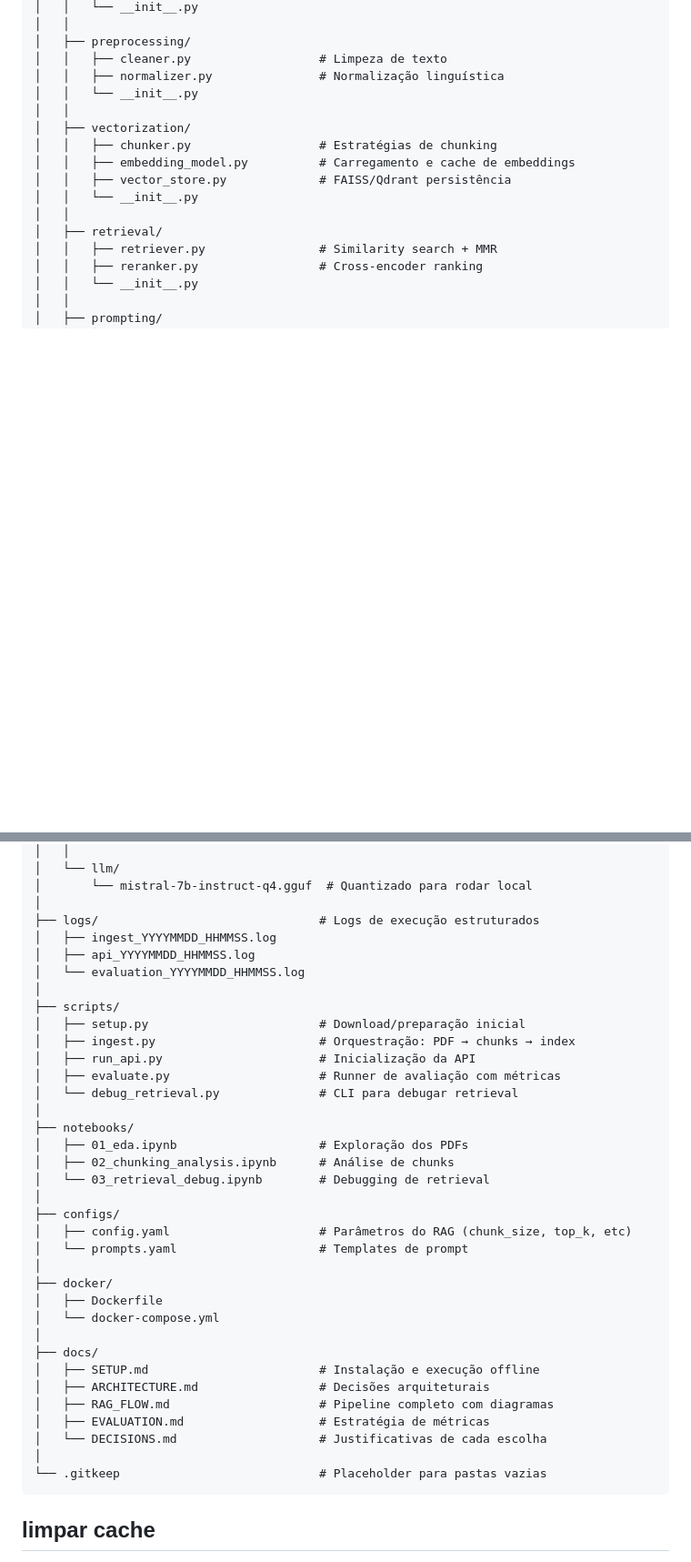
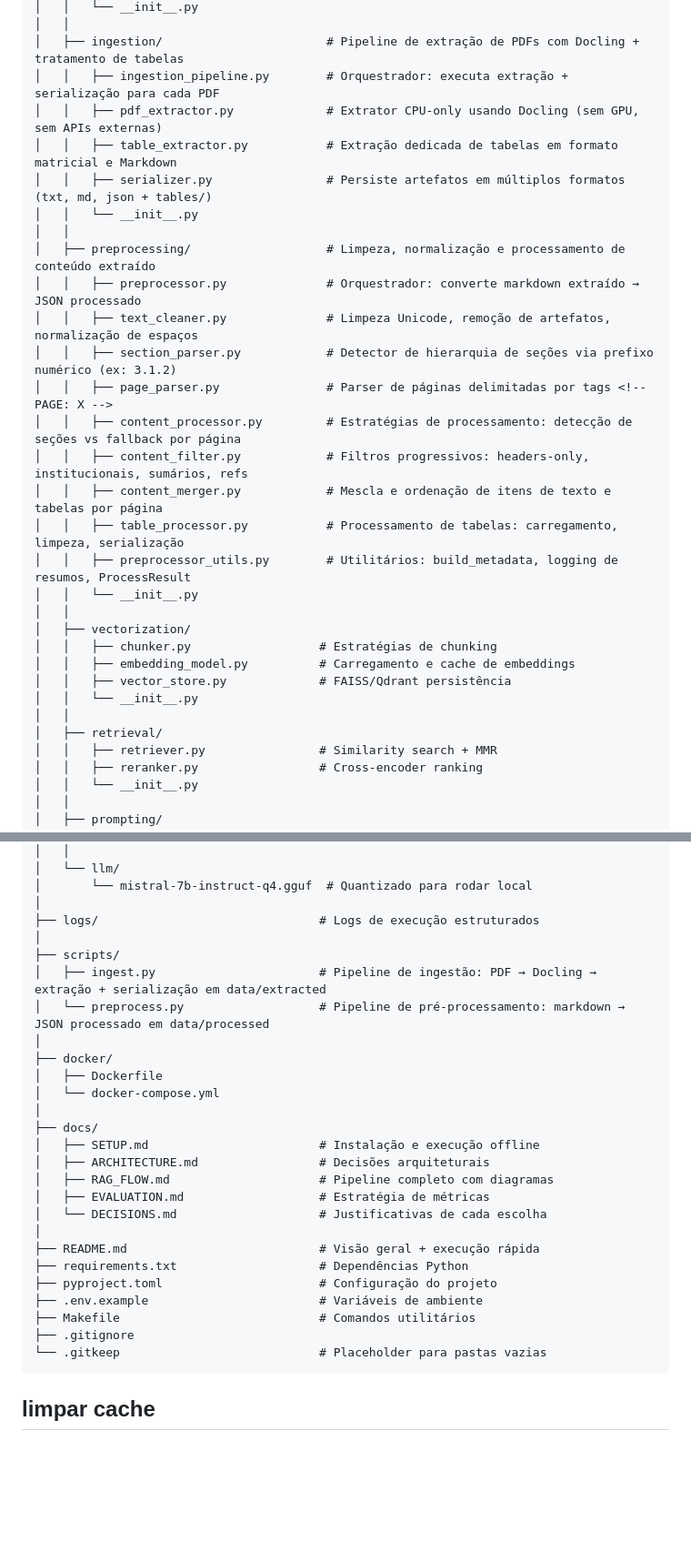
Before and after one commit to vinimeurer/rag-ipardes-parana, a Markdown page: README.md, 2 parts joined by grey strips. Shown at 91% size. Rendered like a GitHub page; blank space fills up the shorter version.

````diff
--- a/README.md
+++ b/README.md
@@ -21,8 +56,22 @@ rag-ipardes-parana/
 │   │   └── __init__.py
 │   │
-│   ├── preprocessing/
-│   │   ├── cleaner.py                  # Limpeza de texto
-│   │   ├── normalizer.py               # Normalização linguística
+│   ├── ingestion/                       # Pipeline de extração de PDFs com Docling + tratamento de tabelas
+│   │   ├── ingestion_pipeline.py        # Orquestrador: executa extração + serialização para cada PDF
+│   │   ├── pdf_extractor.py             # Extrator CPU-only usando Docling (sem GPU, sem APIs externas)
+│   │   ├── table_extractor.py           # Extração dedicada de tabelas em formato matricial e Markdown
+│   │   ├── serializer.py                # Persiste artefatos em múltiplos formatos (txt, md, json + tables/)
+│   │   └── __init__.py
+│   │
+│   ├── preprocessing/                   # Limpeza, normalização e processamento de conteúdo extraído
+│   │   ├── preprocessor.py              # Orquestrador: converte markdown extraído → JSON processado
+│   │   ├── text_cleaner.py              # Limpeza Unicode, remoção de artefatos, normalização de espaços
+│   │   ├── section_parser.py            # Detector de hierarquia de seções via prefixo numérico (ex: 3.1.2)
+│   │   ├── page_parser.py               # Parser de páginas delimitadas por tags <!-- PAGE: X -->
+│   │   ├── content_processor.py         # Estratégias de processamento: detecção de seções vs fallback por página
+│   │   ├── content_filter.py            # Filtros progressivos: headers-only, institucionais, sumários, refs
+│   │   ├── content_merger.py            # Mescla e ordenação de itens de texto e tabelas por página
+│   │   ├── table_processor.py           # Processamento de tabelas: carregamento, limpeza, serialização
+│   │   ├── preprocessor_utils.py        # Utilitários: build_metadata, logging de resumos, ProcessResult
 │   │   └── __init__.py
 │   │
 │   ├── vectorization/
@@ -116,25 +137,10 @@ rag-ipardes-parana/
 │       └── mistral-7b-instruct-q4.gguf  # Quantizado para rodar local
 │
 ├── logs/                               # Logs de execução estruturados
-│   ├── ingest_YYYYMMDD_HHMMSS.log
-│   ├── api_YYYYMMDD_HHMMSS.log
-│   └── evaluation_YYYYMMDD_HHMMSS.log
 │
 ├── scripts/
-│   ├── setup.py                        # Download/preparação inicial
-│   ├── ingest.py                       # Orquestração: PDF → chunks → index
-│   ├── run_api.py                      # Inicialização da API
-│   ├── evaluate.py                     # Runner de avaliação com métricas
-│   └── debug_retrieval.py              # CLI para debugar retrieval
-│
-├── notebooks/
-│   ├── 01_eda.ipynb                    # Exploração dos PDFs
-│   ├── 02_chunking_analysis.ipynb      # Análise de chunks
-│   └── 03_retrieval_debug.ipynb        # Debugging de retrieval
-│
-├── configs/
-│   ├── config.yaml                     # Parâmetros do RAG (chunk_size, top_k, etc)
-│   └── prompts.yaml                    # Templates de prompt
+│   ├── ingest.py                       # Pipeline de ingestão: PDF → Docling → extração + serialização em data/extracted
+│   └── preprocess.py                   # Pipeline de pré-processamento: markdown → JSON processado em data/processed
 │
 ├── docker/
 │   ├── Dockerfile
@@ -147,9 +153,14 @@ rag-ipardes-parana/
 │   ├── EVALUATION.md                   # Estratégia de métricas
 │   └── DECISIONS.md                    # Justificativas de cada escolha
 │
+├── README.md                           # Visão geral + execução rápida
+├── requirements.txt                    # Dependências Python
+├── pyproject.toml                      # Configuração do projeto
+├── .env.example                        # Variáveis de ambiente
+├── Makefile                            # Comandos utilitários
+├── .gitignore
 └── .gitkeep                            # Placeholder para pastas vazias
 ```
-
 
 ## limpar cache
 
````
Also changed, not shown: other parts of README.md (+47 -40 lines).
